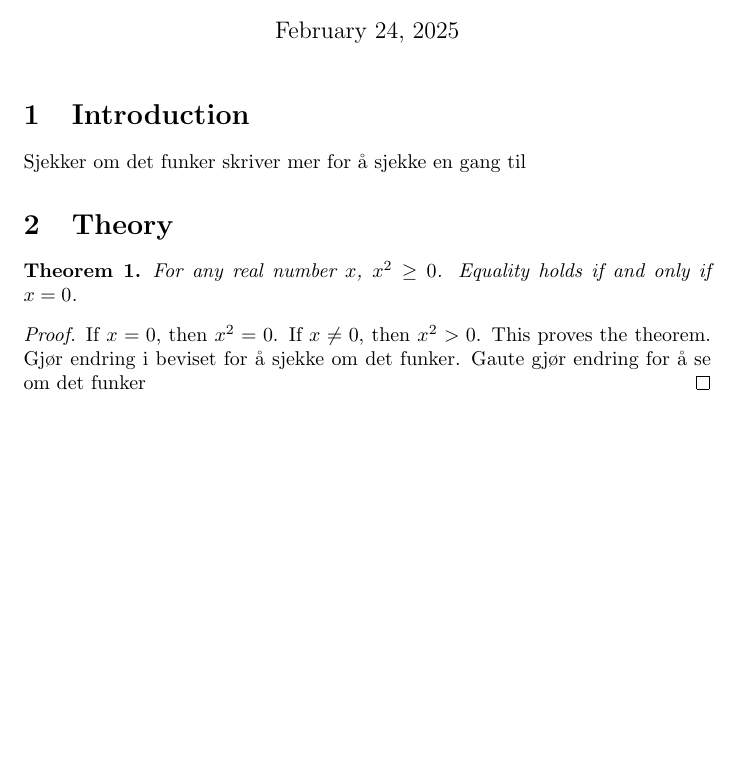
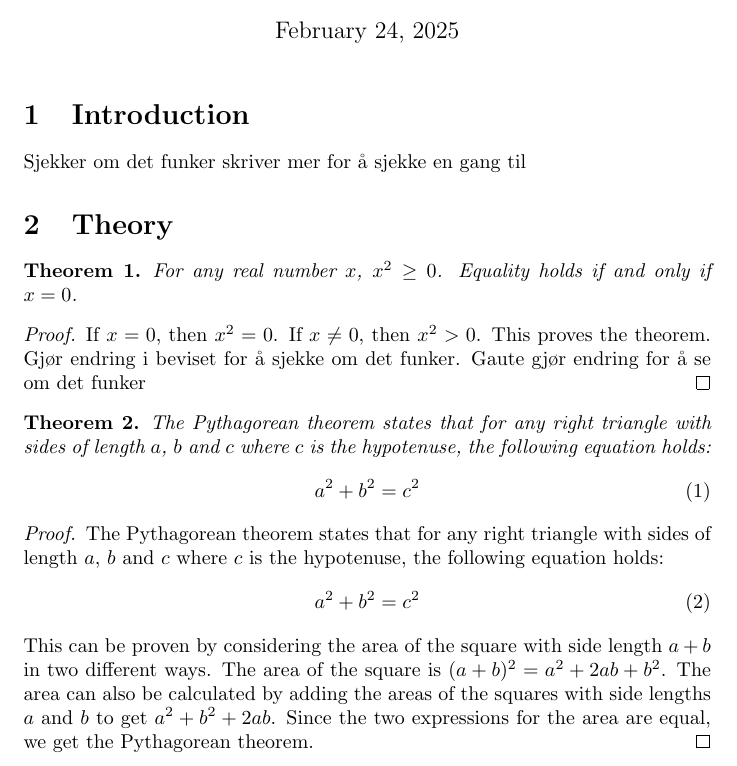
Before and after one commit to EinarJohannes/NumDiff_1, a LaTeX document (report.tex, which reads sections/theory.tex): part of the page, cut so that both start at the same text, the shorter picture padded with empty space. Compiled offline with pdfLaTeX.

Commit message:
Legger til litt greier

```diff
--- a/sections/theory.tex
+++ b/sections/theory.tex
@@ -9,3 +9,19 @@
     Gjør endring i beviset for å sjekke om det funker.
     Gaute gjør endring for å se om det funker
 \end{proof}
+
+%pythagoras theorem
+\begin{thm}
+    The Pythagorean theorem states that for any right triangle with sides of length $a$, $b$ and $c$ where $c$ is the hypotenuse, the following equation holds:
+    \begin{equation}
+        a^2 + b^2 = c^2
+    \end{equation}
+\end{thm}
+%proof of pythagoras theorem
+\begin{proof}
+    The Pythagorean theorem states that for any right triangle with sides of length $a$, $b$ and $c$ where $c$ is the hypotenuse, the following equation holds:
+    \begin{equation}
+        a^2 + b^2 = c^2
+    \end{equation}
+    This can be proven by considering the area of the square with side length $a+b$ in two different ways. The area of the square is $(a+b)^2 = a^2 + 2ab + b^2$. The area can also be calculated by adding the areas of the squares with side lengths $a$ and $b$ to get $a^2 + b^2 + 2ab$. Since the two expressions for the area are equal, we get the Pythagorean theorem.
+\end{proof}
```
Also changed, not shown: report.pdf, 4 other files.
